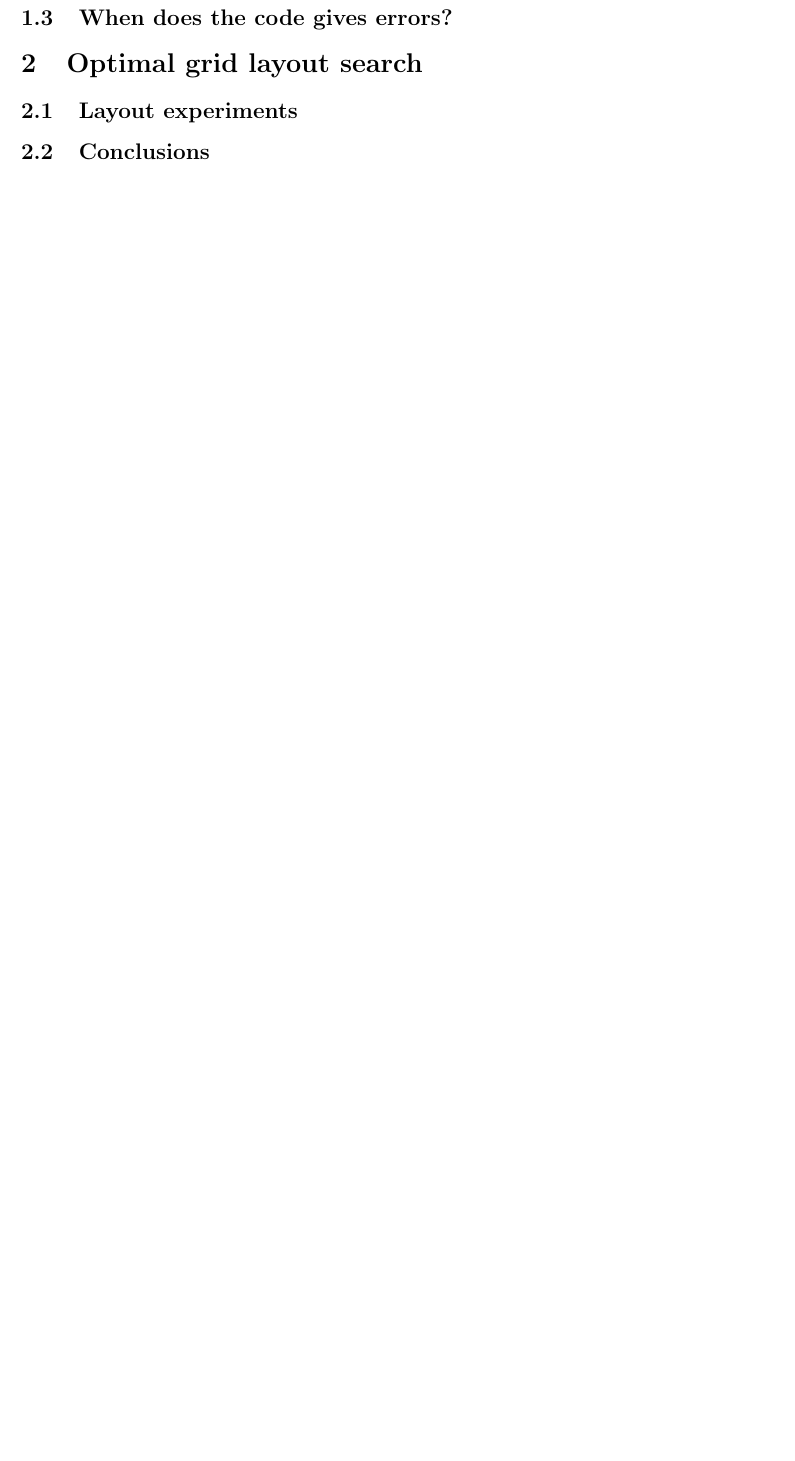
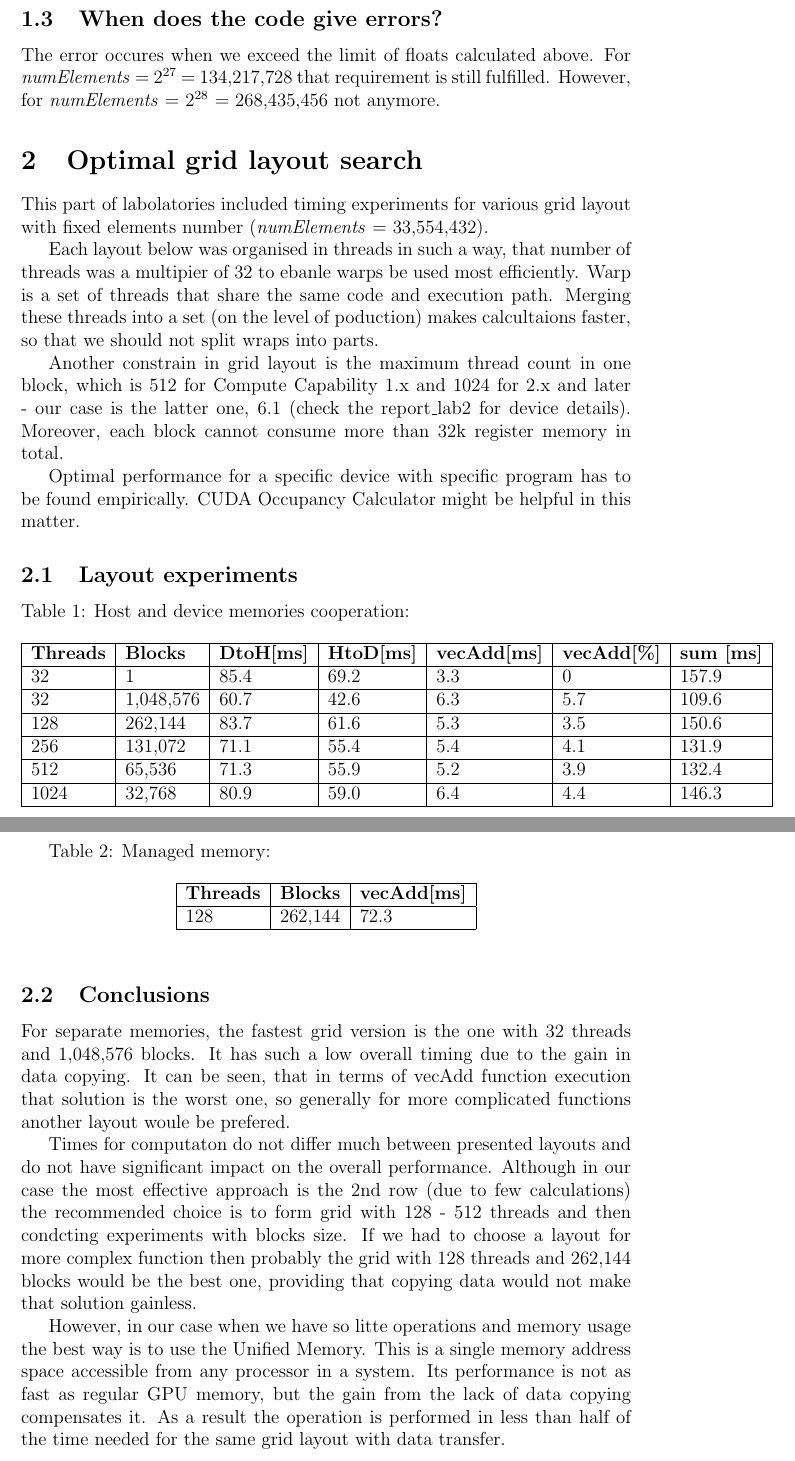
Before and after one commit to ilonatommy/cuda_opencl, a LaTeX document (reports/lab3/report_lab3.tex): part of page 2 of 2 before the commit and two parts of pages 3 and 4 of 4 after it, the two joined at a grey line, cut so that both start at the same text, the shorter picture padded with empty space. Compiled offline with pdfLaTeX.

Commit message:
Report lab_03 was finished.

```diff
--- a/reports/lab3/report_lab3.tex
+++ b/reports/lab3/report_lab3.tex
@@ -54,9 +68,42 @@ The biggest data structure that could be used in sample vector add project was 2
+\subsection{When does the code give errors?}
+The error occures when we exceed the limit of floats calculated above. For \textit{numElements} =  $2^{\text{27}}$ = 134,217,728 that requirement is still fulfilled. However, for \textit{numElements} =  $2^{\text{28}}$ = 268,435,456 not anymore.
+\section{Optimal grid layout search}
+This part of labolatories included timing experiments for various grid layout with fixed elements number (\textit{numElements} = 33,554,432).
 
+Each layout below was organised in threads in such a way, that number of threads was a multipier of 32 to ebanle warps be used most efficiently. Warp is a set of threads that share the same code and execution path. Merging these threads into a set (on the level of poduction) makes calcultaions faster, so that we should not split wraps into parts.
 
-\subsection{How large data are handled successfully}
-\subsection{What is going on in this experiment}
-\subsection{When does the code gives errors?}
-\section{Optimal grid layout search}
+Another constrain in grid layout is the maximum thread count in one block, which is 512 for Compute Capability 1.x and 1024 for 2.x and later - our case is the latter one, 6.1 (check the report\_lab2 for device details). Moreover, each block cannot consume more than 32k register memory in total.
+
+Optimal performance for a specific device with specific program has to be found empirically. CUDA Occupancy Calculator might be helpful in this matter.
 \subsection{Layout experiments}
+
+Table 1: Host and device memories cooperation:
+\begin{table}[h]
+\begin{tabular}{|l|l|l|l|l|l|l|}
+\hline
+\textbf{Threads} & \textbf{Blocks} & \textbf{DtoH{[}ms{]}} & \textbf{HtoD{[}ms{]}} & \textbf{vecAdd{[}ms{]}} & \textbf{vecAdd{[}\%{]}} & \textbf{sum {[}ms{]}} \\ \hline
+32               & 1               & 85.4                      & 69.2                      & 3.3                     & 0                       & 157.9                 \\ \hline
+32               & 1,048,576       & 60.7                      & 42.6                      & 6.3                     & 5.7                     & 109.6                 \\ \hline
+128              & 262,144         & 83.7                      & 61.6                      & 5.3                     & 3.5                     & 150.6                 \\ \hline
+256              & 131,072         & 71.1                      & 55.4                      & 5.4                     & 4.1                     & 131.9                 \\ \hline
+512              & 65,536          & 71.3                      & 55.9                      & 5.2                     & 3.9                     & 132.4                 \\ \hline
+1024             & 32,768          & 80.9                      & 59.0                      & 6.4                     & 4.4                     & 146.3                 \\ \hline
+\end{tabular}
+\end{table}
+
+\newpage
+Table 2: Managed memory:
+\begin{table}[h]
+\begin{tabular}{|l|l|l|l|l|l|l|}
+\hline
+\textbf{Threads} & \textbf{Blocks} & \textbf{vecAdd{[}ms{]}} \\ \hline
+128               & 262,144               & 72.3             \\ \hline
+\end{tabular}
+\end{table}
 \subsection{Conclusions}
+For separate memories, the fastest grid version is the one with 32 threads and 1,048,576 blocks. It has such a low overall timing due to the gain in data copying. It can be seen, that in terms of vecAdd function execution that solution is the worst one, so generally for more complicated functions another layout woule be prefered.
+
+Times for computaton do not differ much between presented layouts and do not have significant impact on the overall performance. Although in our case the most effective approach is the 2nd row (due to few calculations) the recommended choice is to form grid with 128 - 512 threads and then condcting experiments with blocks size. If we had to choose a layout for more complex function then probably the grid with 128 threads and 262,144 blocks would be the best one, providing that copying data would not make that solution gainless.
+
+However, in our case when we have so litte operations and memory usage the best way is to use the Unified Memory. This is a single memory address space accessible from any processor in a system. Its performance is not as fast as regular GPU memory, but the gain from the lack of data copying compensates it. As a result the operation is performed in less than half of the time needed for the same grid layout with data transfer.
 \end{document}
```
Also changed, not shown: reports/lab3/report_lab3.pdf, reports/lab3/report_lab3.tex (16 more changed lines), 5 other files.
